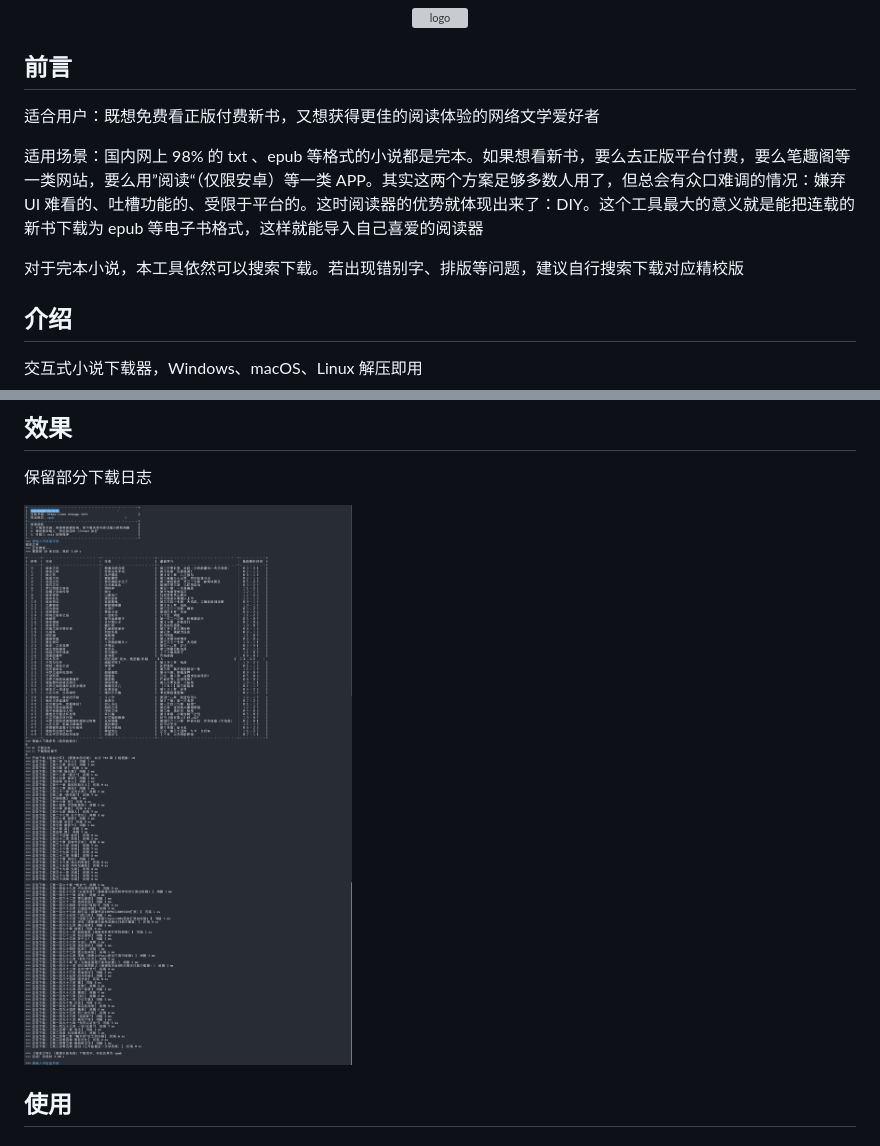
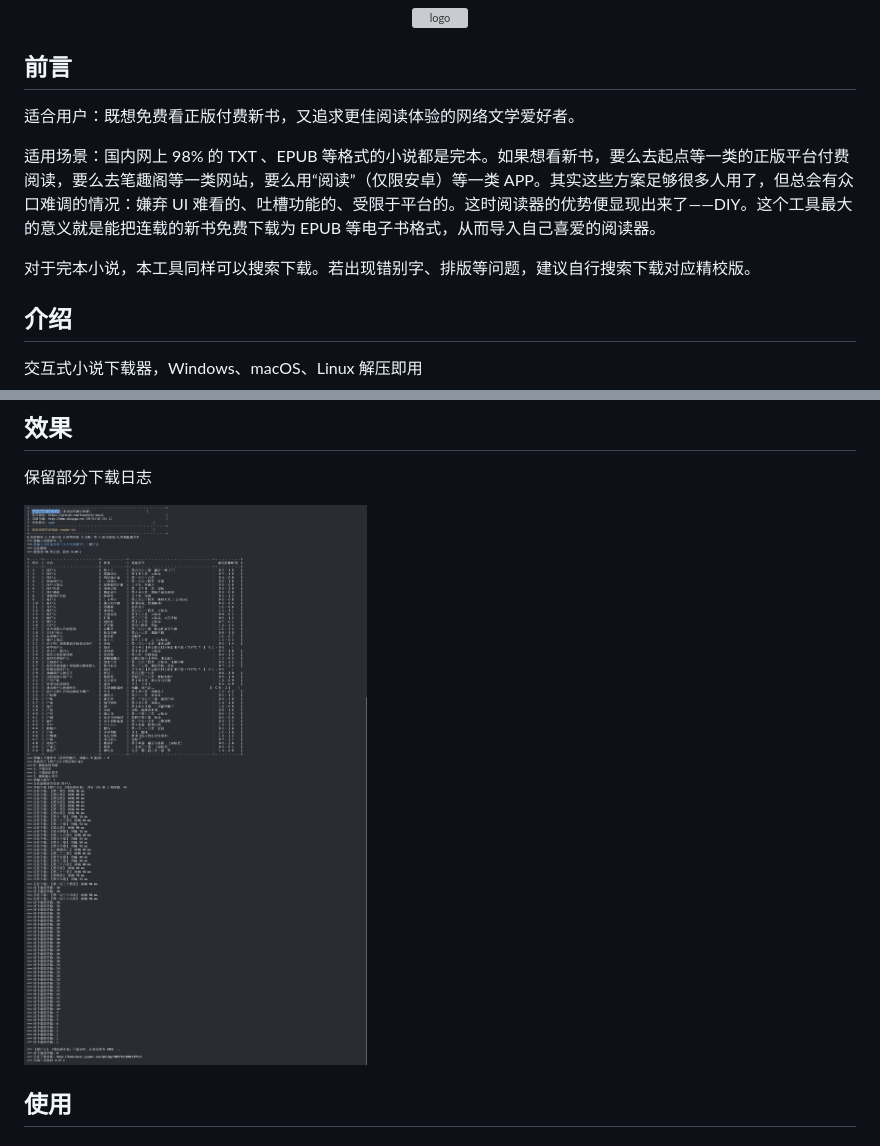
Before and after one commit to freeok/so-novel, a Markdown page: README.md, 2 parts joined by grey strips. Rendered like a GitHub page; pictures changed too: assets/sample.jpg; grey boxes are pictures that could not be loaded.

Commit message:
:tada: Release v1.7.4

```diff
--- a/README.md
+++ b/README.md
@@ -6,14 +6,14 @@
 
 ## 前言
 
-适合用户：既想免费看正版付费新书，又想获得更佳的阅读体验的网络文学爱好者
+适合用户：既想免费看正版付费新书，又追求更佳阅读体验的网络文学爱好者。
 
-适用场景：国内网上 98% 的 txt 、epub 等格式的小说都是完本。如果想看新书，要么去正版平台付费，要么笔趣阁等一类网站，要么用”阅读“（仅限安卓）等一类
-APP。其实这两个方案足够多数人用了，但总会有众口难调的情况：嫌弃 UI
-难看的、吐槽功能的、受限于平台的。这时阅读器的优势就体现出来了：DIY。这个工具最大的意义就是能把连载的新书下载为 epub
-等电子书格式，这样就能导入自己喜爱的阅读器
+适用场景：国内网上 98% 的 TXT 、EPUB 等格式的小说都是完本。如果想看新书，要么去起点等一类的正版平台付费阅读，要么去笔趣阁等一类网站，要么用“阅读”（仅限安卓）等一类
+APP。其实这些方案足够很多人用了，但总会有众口难调的情况：嫌弃 UI
+难看的、吐槽功能的、受限于平台的。这时阅读器的优势便显现出来了——DIY。这个工具最大的意义就是能把连载的新书免费下载为 EPUB
+等电子书格式，从而导入自己喜爱的阅读器。
 
-对于完本小说，本工具依然可以搜索下载。若出现错别字、排版等问题，建议自行搜索下载对应精校版
+对于完本小说，本工具同样可以搜索下载。若出现错别字、排版等问题，建议自行搜索下载对应精校版。
 
 ## 介绍
 
```
Also changed, not shown: 4 other files.
